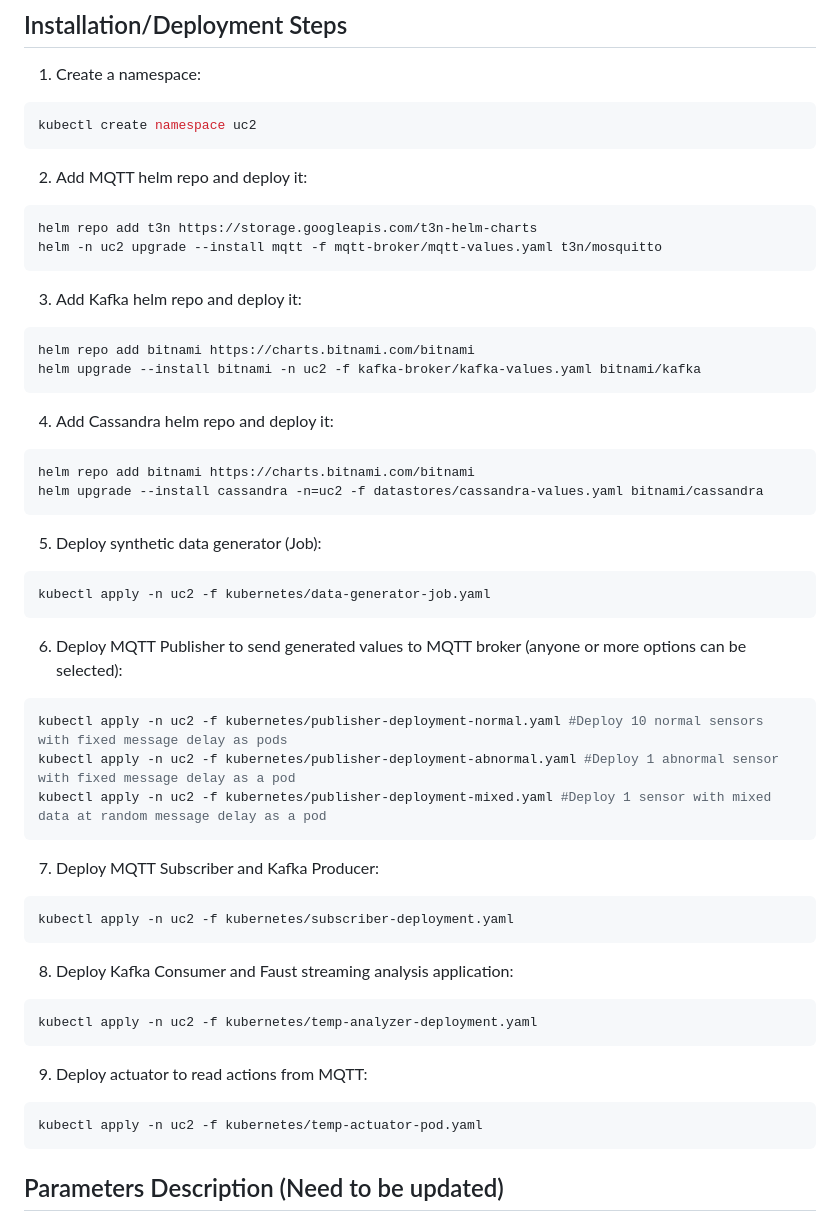
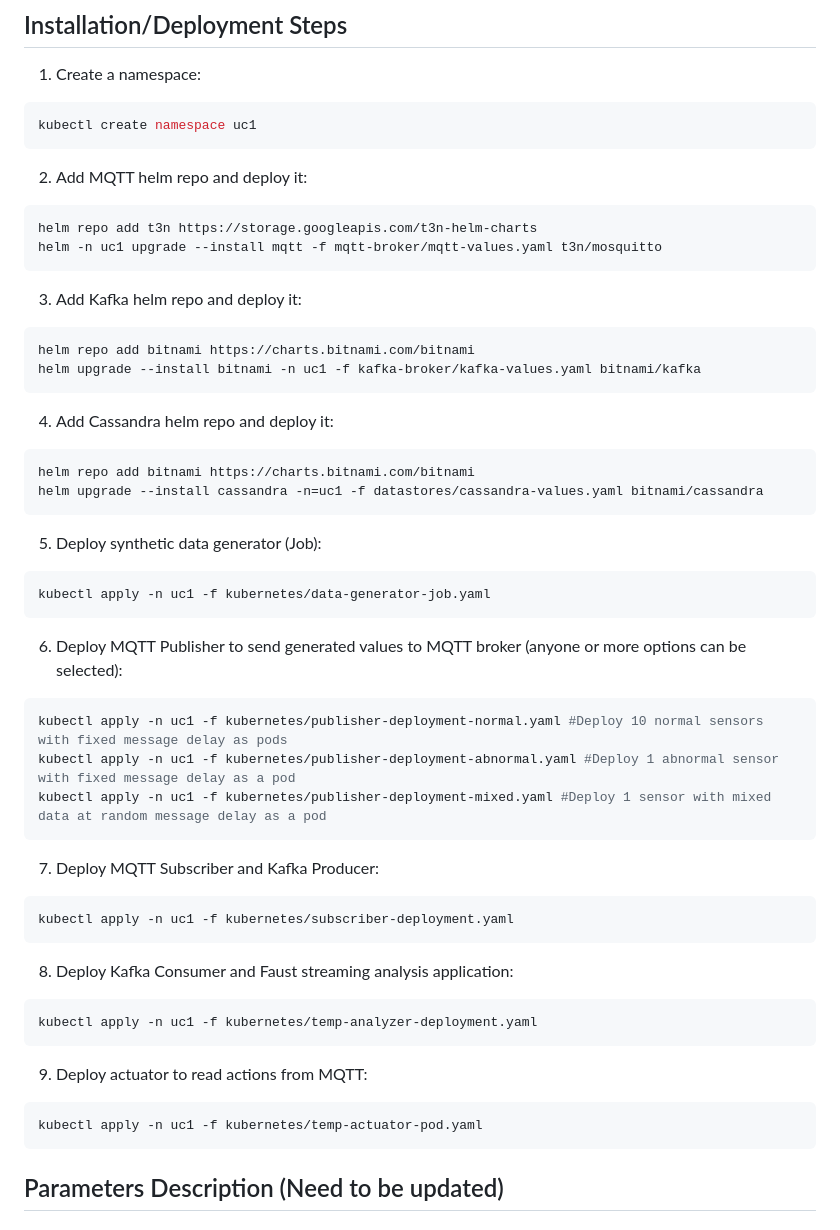
Before and after one commit to smartx-usman/IIoT-SDP2-Apps, a Markdown page: mqtt/README.md, the part around the change. Rendered like a GitHub page.

Commit message:
Fix the namespace name.

````diff
--- a/mqtt/README.md
+++ b/mqtt/README.md
@@ -43,59 +43,59 @@ Here is the description of each step:
 ## Installation/Deployment Steps
 1. Create a namespace:
 ```shell
-kubectl create namespace uc2
+kubectl create namespace uc1
 ```
 
 2. Add MQTT helm repo and deploy it:
 ```shell
 helm repo add t3n https://storage.googleapis.com/t3n-helm-charts
-helm -n uc2 upgrade --install mqtt -f mqtt-broker/mqtt-values.yaml t3n/mosquitto
+helm -n uc1 upgrade --install mqtt -f mqtt-broker/mqtt-values.yaml t3n/mosquitto
 ```
 
 <!--
 Deploy mqtt-stresser:
 ```shell
-kubectl apply -f -n uc2 mqtt-stresser/mqtt-stresser-pod.yaml
+kubectl apply -f -n uc1 mqtt-stresser/mqtt-stresser-pod.yaml
 ```
 -->
 
 3. Add Kafka helm repo and deploy it:
 ```shell
 helm repo add bitnami https://charts.bitnami.com/bitnami
-helm upgrade --install bitnami -n uc2 -f kafka-broker/kafka-values.yaml bitnami/kafka
+helm upgrade --install bitnami -n uc1 -f kafka-broker/kafka-values.yaml bitnami/kafka
 ```
 
 4. Add Cassandra helm repo and deploy it:
 ```shell
 helm repo add bitnami https://charts.bitnami.com/bitnami
-helm upgrade --install cassandra -n=uc2 -f datastores/cassandra-values.yaml bitnami/cassandra
+helm upgrade --install cassandra -n=uc1 -f datastores/cassandra-values.yaml bitnami/cassandra
 ```
 
 5. Deploy synthetic data generator (Job):
 ```shell
-kubectl apply -n uc2 -f kubernetes/data-generator-job.yaml
+kubectl apply -n uc1 -f kubernetes/data-generator-job.yaml
 ```
 
 6. Deploy MQTT Publisher to send generated values to MQTT broker (anyone or more options can be selected):
 ```shell
-kubectl apply -n uc2 -f kubernetes/publisher-deployment-normal.yaml #Deploy 10 normal sensors with fixed message delay as pods
-kubectl apply -n uc2 -f kubernetes/publisher-deployment-abnormal.yaml #Deploy 1 abnormal sensor with fixed message delay as a pod
-kubectl apply -n uc2 -f kubernetes/publisher-deployment-mixed.yaml #Deploy 1 sensor with mixed data at random message delay as a pod
+kubectl apply -n uc1 -f kubernetes/publisher-deployment-normal.yaml #Deploy 10 normal sensors with fixed message delay as pods
+kubectl apply -n uc1 -f kubernetes/publisher-deployment-abnormal.yaml #Deploy 1 abnormal sensor with fixed message delay as a pod
+kubectl apply -n uc1 -f kubernetes/publisher-deployment-mixed.yaml #Deploy 1 sensor with mixed data at random message delay as a pod
 ```
 
 7. Deploy MQTT Subscriber and Kafka Producer:
 ```shell
-kubectl apply -n uc2 -f kubernetes/subscriber-deployment.yaml
+kubectl apply -n uc1 -f kubernetes/subscriber-deployment.yaml
 ```
 
 8. Deploy Kafka Consumer and Faust streaming analysis application:
 ```shell
-kubectl apply -n uc2 -f kubernetes/temp-analyzer-deployment.yaml
+kubectl apply -n uc1 -f kubernetes/temp-analyzer-deployment.yaml
 ```
 
 9. Deploy actuator to read actions from MQTT:
 ```shell
-kubectl apply -n uc2 -f kubernetes/temp-actuator-pod.yaml
+kubectl apply -n uc1 -f kubernetes/temp-actuator-pod.yaml
 ```
 
 ## Parameters Description (Need to be updated)
````
